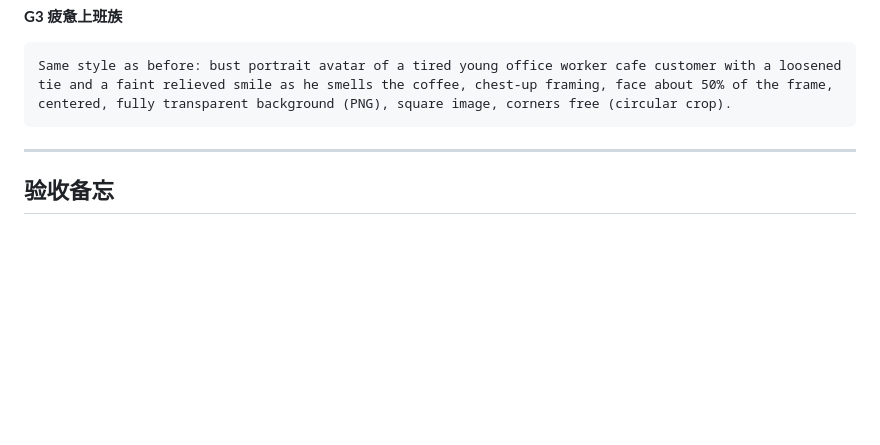
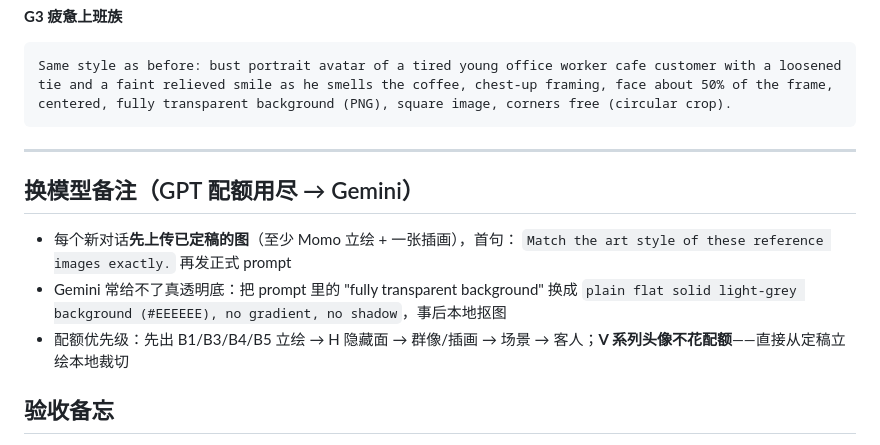
Before and after one commit to FeeChain/maidcafe, a Markdown page: ART_PROMPTS.md, the part around the change. Drawn GitHub-style; blank space fills up the shorter version.

Commit message:
ART_PROMPTS: Gemini fallback notes (style reference upload, no-alpha workaround, quota priority)
Co-Authored-By: Claude Fable 5 <noreply@anthropic.com>

```diff
--- a/ART_PROMPTS.md
+++ b/ART_PROMPTS.md
@@ -171,6 +171,16 @@ Same style as before: bust portrait avatar of a tired young office worker cafe c
 
 ---
 
+## 换模型备注（GPT 配额用尽 → Gemini）
+
+- 每个新对话**先上传已定稿的图**（至少 Momo 立绘 + 一张插画），首句：
+  `Match the art style of these reference images exactly.` 再发正式 prompt
+- Gemini 常给不了真透明底：把 prompt 里的 "fully transparent background"
+  换成 `plain flat solid light-grey background (#EEEEEE), no gradient,
+  no shadow`，事后本地抠图
+- 配额优先级：先出 B1/B3/B4/B5 立绘 → H 隐藏面 → 群像/插画 → 场景 →
+  客人；**V 系列头像不花配额**——直接从定稿立绘本地裁切
+
 ## 验收备忘
 
 - 每个角色第一张（B 系列）多抽几次挑定稿，后续图全靠它锚定
```
